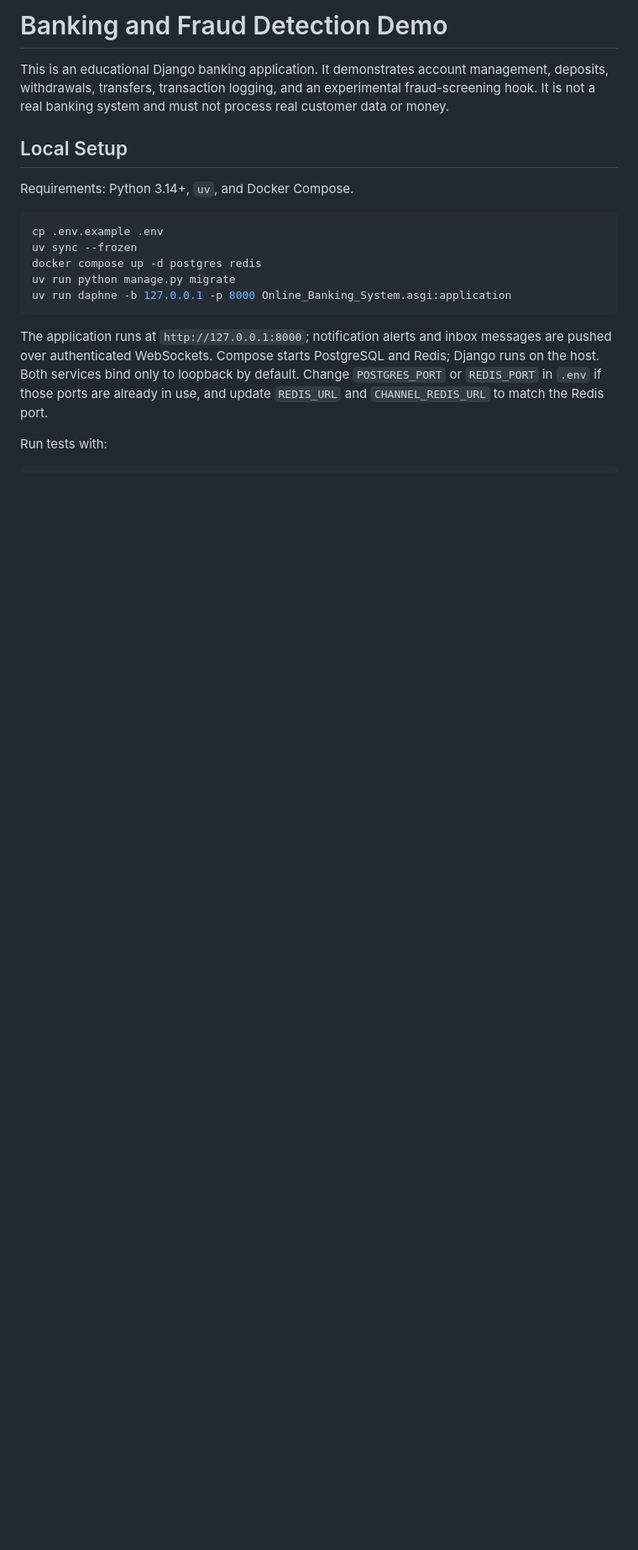
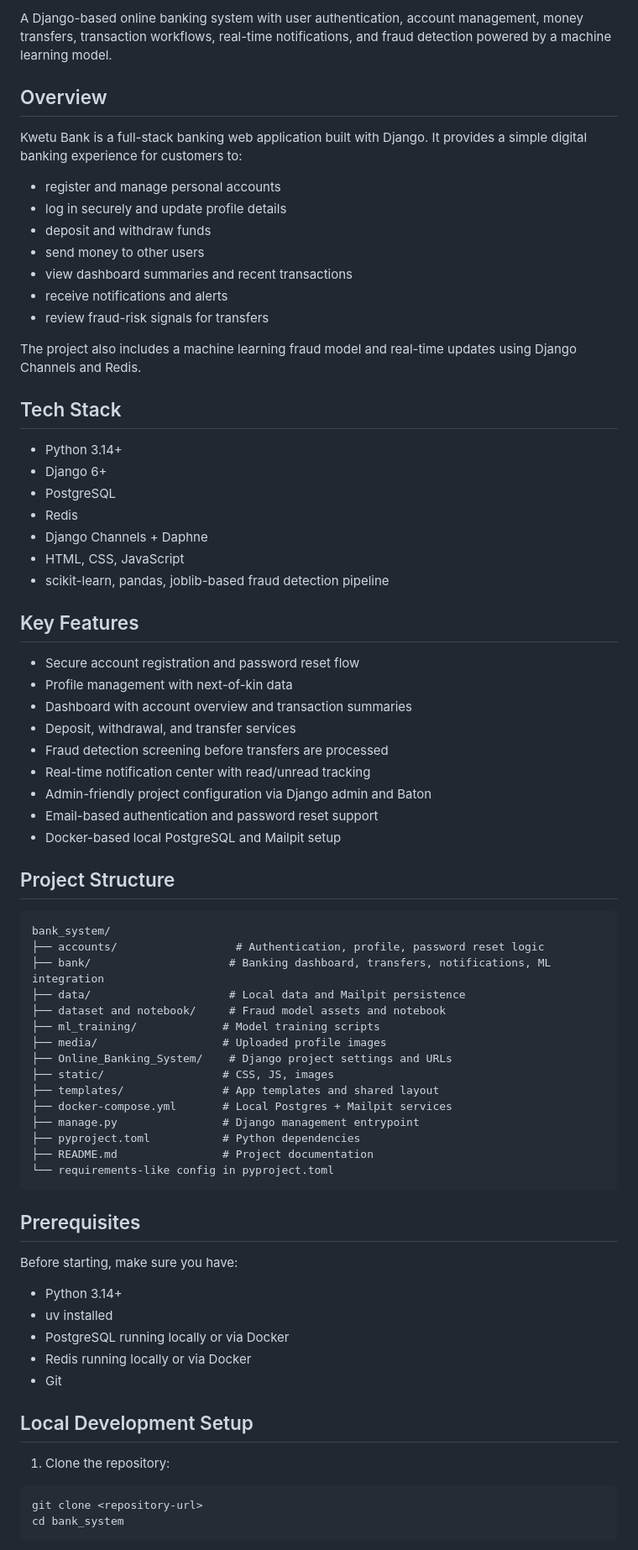
Before and after one commit to Pinchez25/Django_Online_Banking_System_With_Fraud_Detection, a Markdown page: README.md, the part around one of its changes. Shown at 84% size. GitHub-like rendering; blank space fills up the shorter version.

Commit message:
chore: update readme

````diff
--- a/README.md
+++ b/README.md
@@ -1,21 +1,79 @@
-# Banking and Fraud Detection Demo
+A Django-based online banking system with user authentication, account management, money transfers, transaction
+workflows, real-time notifications, and fraud detection powered by a machine learning model.
 
-This is an educational Django banking application. It demonstrates account management, deposits, withdrawals, transfers, transaction logging, and an experimental fraud-screening hook. It is not a real banking system and must not process real customer data or money.
+## Overview
 
-## Local Setup
+Kwetu Bank is a full-stack banking web application built with Django. It provides a simple digital banking experience
+for customers to:
 
-Requirements: Python 3.14+, `uv`, and Docker Compose.
+- register and manage personal accounts
+- log in securely and update profile details
+- deposit and withdraw funds
+- send money to other users
+- view dashboard summaries and recent transactions
+- receive notifications and alerts
+- review fraud-risk signals for transfers
 
-```sh
-cp .env.example .env
-uv sync --frozen
-docker compose up -d postgres redis
-uv run python manage.py migrate
-uv run daphne -b 127.0.0.1 -p 8000 Online_Banking_System.asgi:application
+The project also includes a machine learning fraud model and real-time updates using Django Channels and Redis.
+
+## Tech Stack
+
+- Python 3.14+
+- Django 6+
+- PostgreSQL
+- Redis
+- Django Channels + Daphne
+- HTML, CSS, JavaScript
+- scikit-learn, pandas, joblib-based fraud detection pipeline
+
+## Key Features
+
+- Secure account registration and password reset flow
+- Profile management with next-of-kin data
+- Dashboard with account overview and transaction summaries
+- Deposit, withdrawal, and transfer services
+- Fraud detection screening before transfers are processed
+- Real-time notification center with read/unread tracking
+- Admin-friendly project configuration via Django admin and Baton
+- Email-based authentication and password reset support
+- Docker-based local PostgreSQL and Mailpit setup
+
+## Project Structure
+
+```text
+bank_system/
+├── accounts/                  # Authentication, profile, password reset logic
+├── bank/                     # Banking dashboard, transfers, notifications, ML integration
+├── data/                     # Local data and Mailpit persistence
+├── dataset and notebook/     # Fraud model assets and notebook
+├── ml_training/             # Model training scripts
+├── media/                   # Uploaded profile images
+├── Online_Banking_System/    # Django project settings and URLs
+├── static/                  # CSS, JS, images
+├── templates/               # App templates and shared layout
+├── docker-compose.yml       # Local Postgres + Mailpit services
+├── manage.py                # Django management entrypoint
+├── pyproject.toml           # Python dependencies
+├── README.md                # Project documentation
+└── requirements-like config in pyproject.toml
 ```
 
-The application runs at `http://127.0.0.1:8000`; notification alerts and inbox messages are pushed over authenticated WebSockets. Compose starts PostgreSQL and Redis; Django runs on the host. Both services bind only to loopback by default. Change `POSTGRES_PORT` or `REDIS_PORT` in `.env` if those ports are already in use, and update `REDIS_URL` and `CHANNEL_REDIS_URL` to match the Redis port.
+## Prerequisites
 
-Run tests with:
+Before starting, make sure you have:
 
-```sh
+- Python 3.14+
+- uv installed
+- PostgreSQL running locally or via Docker
+- Redis running locally or via Docker
+- Git
+
+## Local Development Setup
+
+1. Clone the repository:
+
+```bash
+git clone <repository-url>
+cd bank_system
+```
+
````
Also changed, not shown: other parts of README.md (+151 -13 lines).
